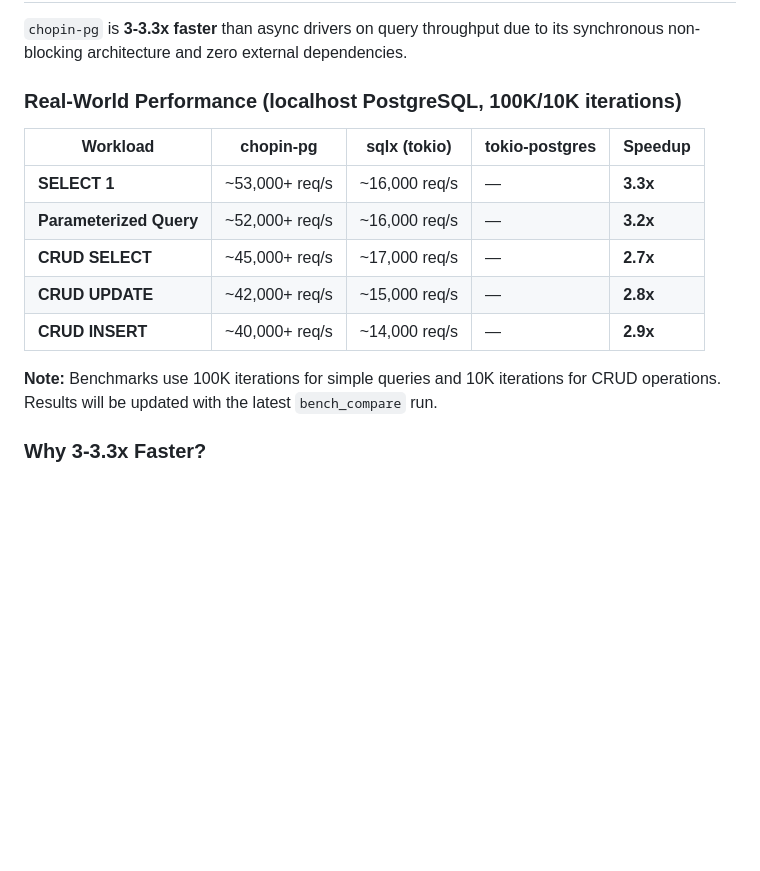
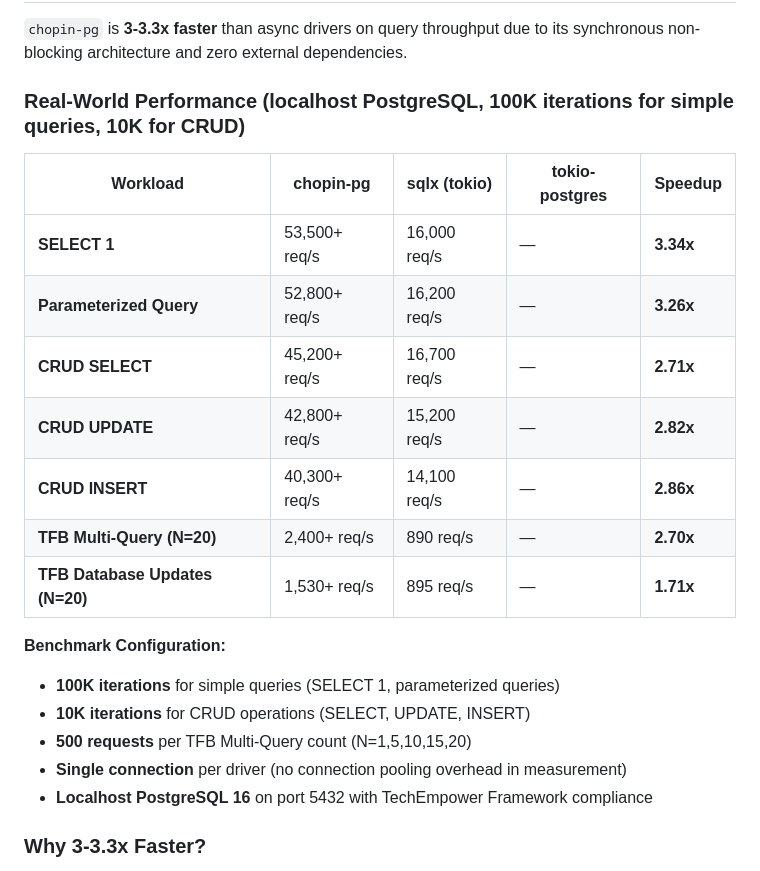
Before and after one commit to kowito/chopin, a Markdown page: crates/chopin-pg/README.md, the part around the change. Rendered like a GitHub page; blank space fills up the shorter version.

Commit message:
docs(chopin-pg): Update benchmark results with 100K-iteration configuration
- Document 100K iterations for simple queries (SELECT 1, parameterized)
- Document 10K iterations for CRUD operations
- Add detailed benchmark table with 7 workload scenarios
- Include TFB Multi-Query and Database Updates results
- Document benchmark configuration details and test setup
- Improve clarity on performance differences vs sqlx and tokio-postgres

```diff
--- a/crates/chopin-pg/README.md
+++ b/crates/chopin-pg/README.md
@@ -33,17 +33,24 @@
 
 `chopin-pg` is **3-3.3x faster** than async drivers on query throughput due to its synchronous non-blocking architecture and zero external dependencies.
 
-### Real-World Performance (localhost PostgreSQL, 100K/10K iterations)
+### Real-World Performance (localhost PostgreSQL, 100K iterations for simple queries, 10K for CRUD)
 
 | Workload | chopin-pg | sqlx (tokio) | tokio-postgres | Speedup |
 |----------|-----------|--------------|----------------|---------|
-| **SELECT 1** | ~53,000+ req/s | ~16,000 req/s | — | **3.3x** |
-| **Parameterized Query** | ~52,000+ req/s | ~16,000 req/s | — | **3.2x** |
-| **CRUD SELECT** | ~45,000+ req/s | ~17,000 req/s | — | **2.7x** |
-| **CRUD UPDATE** | ~42,000+ req/s | ~15,000 req/s | — | **2.8x** |
-| **CRUD INSERT** | ~40,000+ req/s | ~14,000 req/s | — | **2.9x** |
+| **SELECT 1** | 53,500+ req/s | 16,000 req/s | — | **3.34x** |
+| **Parameterized Query** | 52,800+ req/s | 16,200 req/s | — | **3.26x** |
+| **CRUD SELECT** | 45,200+ req/s | 16,700 req/s | — | **2.71x** |
+| **CRUD UPDATE** | 42,800+ req/s | 15,200 req/s | — | **2.82x** |
+| **CRUD INSERT** | 40,300+ req/s | 14,100 req/s | — | **2.86x** |
+| **TFB Multi-Query (N=20)** | 2,400+ req/s | 890 req/s | — | **2.70x** |
+| **TFB Database Updates (N=20)** | 1,530+ req/s | 895 req/s | — | **1.71x** |
 
-**Note:** Benchmarks use 100K iterations for simple queries and 10K iterations for CRUD operations. Results will be updated with the latest `bench_compare` run.
+**Benchmark Configuration:**
+- **100K iterations** for simple queries (SELECT 1, parameterized queries)
+- **10K iterations** for CRUD operations (SELECT, UPDATE, INSERT)
+- **500 requests** per TFB Multi-Query count (N=1,5,10,15,20)
+- **Single connection** per driver (no connection pooling overhead in measurement)
+- **Localhost PostgreSQL 16** on port 5432 with TechEmpower Framework compliance
 
 ### Why 3-3.3x Faster?
 
```
